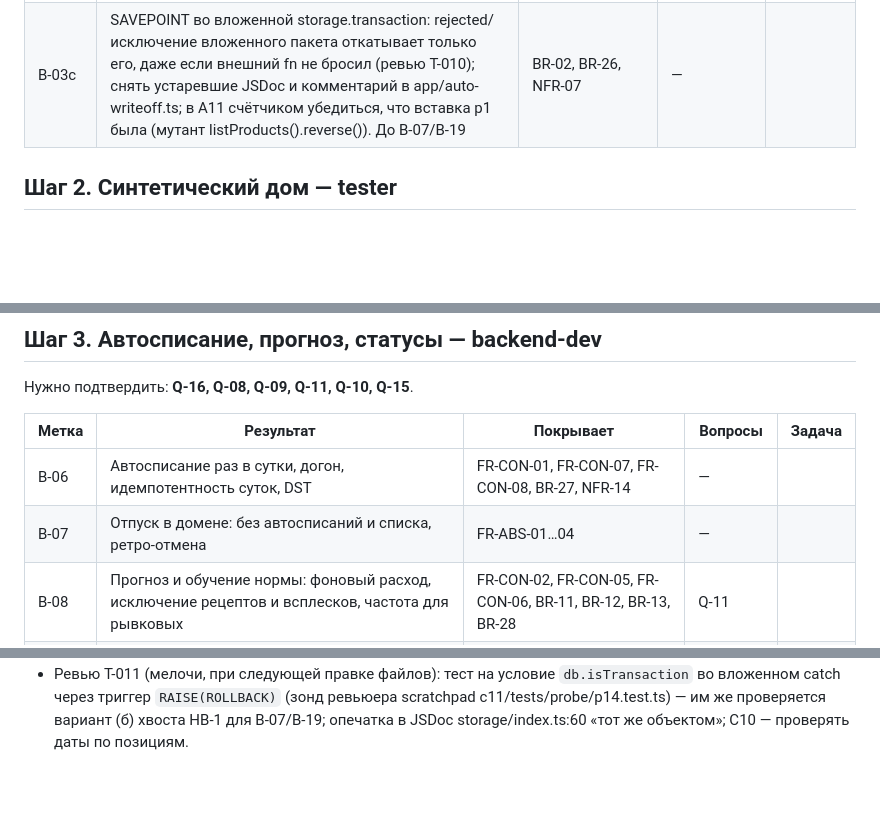
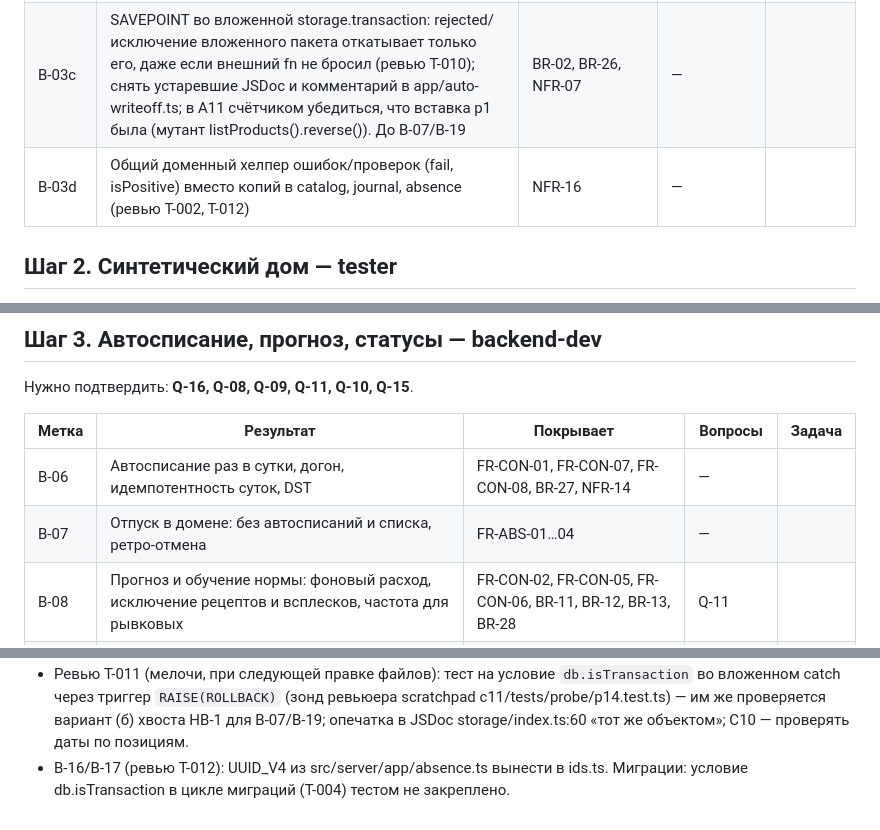
Before and after one commit to alex-vik/Kithcen-Hub, a Markdown page: docs/backlog.md, 3 parts joined by grey strips. GitHub-like rendering; blank space fills up the shorter version.

```diff
--- a/docs/backlog.md
+++ b/docs/backlog.md
@@ -31,6 +31,7 @@
 | B-03a | Хранение в SQLite: каталог, журнал остатка, журнал состояния позиции (append-only, триггеры), миграции; константа NS для UUIDv5 (ADR-002…004) | NFR-08, BR-02, BR-26 | — | T-004 done, T-005 done |
 | B-03b | Кэш остатков в памяти со знаком seq (ADR-003a §4–5) + прогрев при старте и после ночного автосписания (решение владельца 2026-10-07); узкие методы чтения storage; К17-кэш и новый путь К18 в `npm run perf` | BR-01, BR-02, BR-15, ADR-003 §3 | — || T-009 done |
 | B-03c | SAVEPOINT во вложенной storage.transaction: rejected/исключение вложенного пакета откатывает только его, даже если внешний fn не бросил (ревью T-010); снять устаревшие JSDoc и комментарий в app/auto-writeoff.ts; в А11 счётчиком убедиться, что вставка p1 была (мутант listProducts().reverse()). До B-07/B-19 | BR-02, BR-26, NFR-07 | — || T-011 done |
+| B-03d | Общий доменный хелпер ошибок/проверок (fail, isPositive) вместо копий в catalog, journal, absence (ревью T-002, T-012) | NFR-16 | — | |
 
 ## Шаг 2. Синтетический дом — tester
 
@@ -48,7 +49,7 @@
 | Метка | Результат | Покрывает | Вопросы | Задача |
 | --- | --- | --- | --- | --- |
 | B-06 | Автосписание раз в сутки, догон, идемпотентность суток, DST | FR-CON-01, FR-CON-07, FR-CON-08, BR-27, NFR-14 | — || T-010 done |
-| B-07 | Отпуск в домене: без автосписаний и списка, ретро-отмена | FR-ABS-01…04 | — || T-012 |
+| B-07 | Отпуск в домене: без автосписаний и списка, ретро-отмена | FR-ABS-01…04 | — || T-012 done |
 | B-08 | Прогноз и обучение нормы: фоновый расход, исключение рецептов и всплесков, частота для рывковых | FR-CON-02, FR-CON-05, FR-CON-06, BR-11, BR-12, BR-13, BR-28 | Q-11 | |
 | B-09 | Новая позиция без нормы: наблюдение и рассчитанное предложение | FR-NEW-01…04, FR-CAT-07, BR-10 | — | |
 | B-10 | Статусы | FR-STS-01…07 | Q-08, Q-16 | |
@@ -131,3 +132,4 @@
 - B-07/B-17 (ревью T-010): у позиции нет даты создания — при залипшем курсоре автосписания (повторяющийся сбой суток) позиция, созданная сегодня, получит списания за все прошлые несписанные сутки. Окно маленькое; учесть при отпуске и API.
 - B-07/B-19 (T-011 НВ-1): если SQLite сам откатил всю транзакцию внутри вложенного вызова (FULL/IOERR/NOMEM), а внешний fn перехватил и продолжил — следующие записи уйдут в автокоммит. Не перехватывать ошибки хранилища во внешнем fn; при необходимости — проверка depth>0 && !db.isTransaction.
 - Ревью T-011 (мелочи, при следующей правке файлов): тест на условие `db.isTransaction` во вложенном catch через триггер `RAISE(ROLLBACK)` (зонд ревьюера scratchpad c11/tests/probe/p14.test.ts) — им же проверяется вариант (б) хвоста НВ-1 для B-07/B-19; опечатка в JSDoc storage/index.ts:60 «тот же объектом»; С10 — проверять даты по позициям.
+- B-16/B-17 (ревью T-012): UUID_V4 из src/server/app/absence.ts вынести в ids.ts. Миграции: условие db.isTransaction в цикле миграций (T-004) тестом не закреплено.
```
Also changed, not shown: docs/questions.md (+2 -0 lines), docs/tasks/T-012-absence.md (+6 -1 lines).
